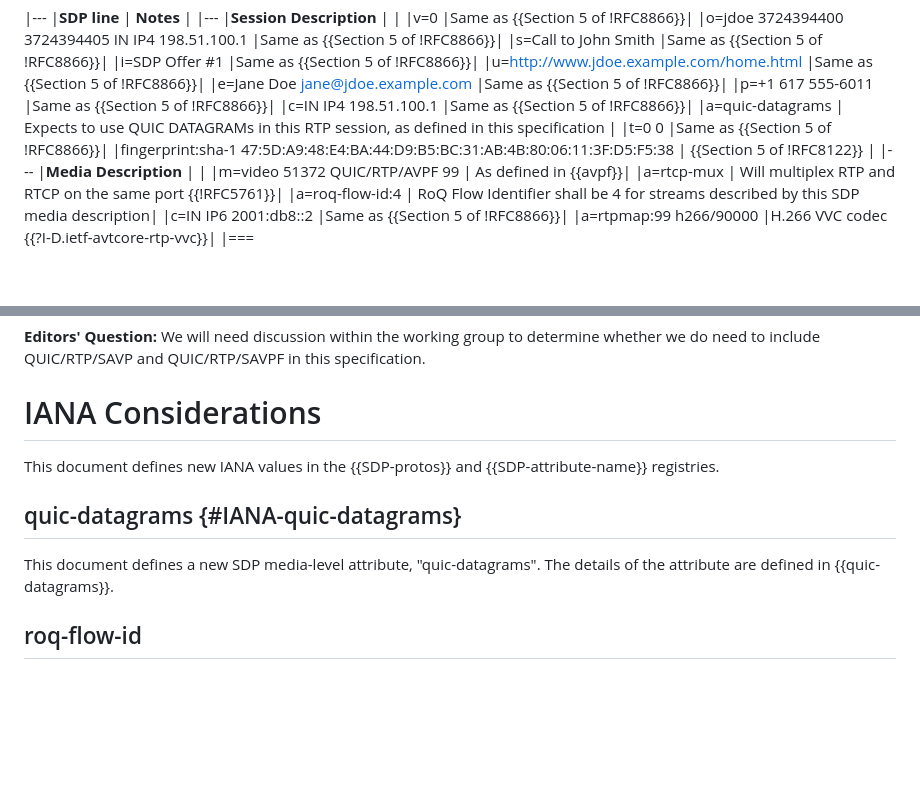
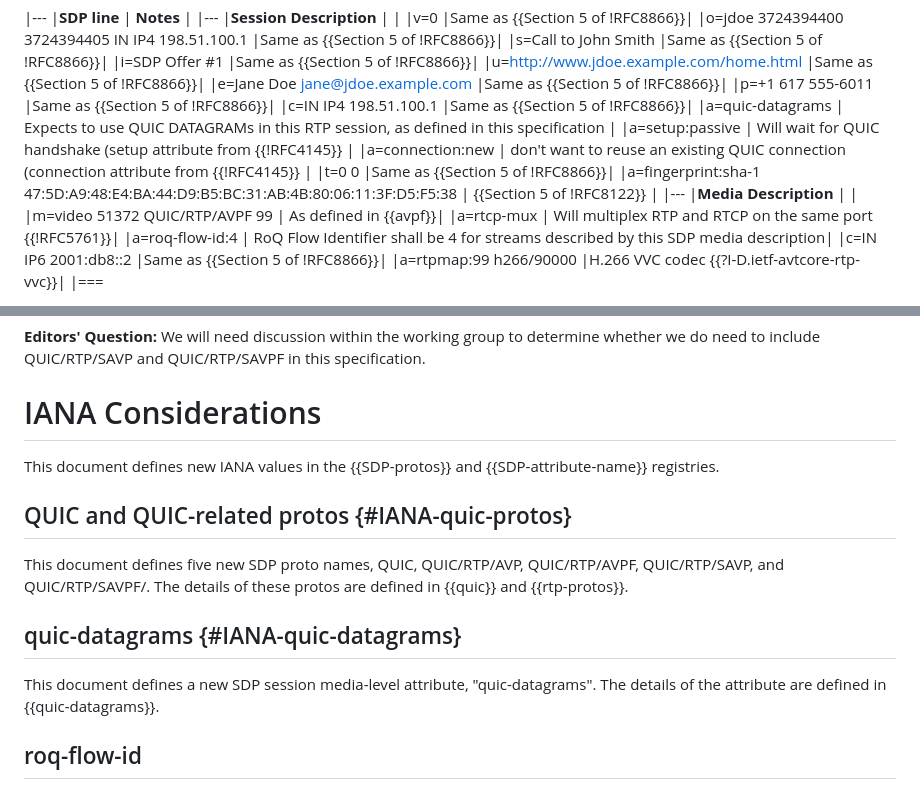
Before and after one commit to SpencerDawkins/sdp-roq, a Markdown page: draft-dawkins-avtcore-sdp-roq.md, 2 parts joined by grey strips. Rendered like a GitHub page; blank space fills up the shorter version.

Commit message:
Last minute corrections before 2025-02 interim meeting

```diff
--- a/draft-dawkins-avtcore-sdp-roq.md
+++ b/draft-dawkins-avtcore-sdp-roq.md
@@ -366,8 +366,10 @@ A complete example of an SDP offer using QUIC/RTP/AVPF might look like:
 |p=+1 617 555-6011 |Same as {{Section 5 of !RFC8866}}|
 |c=IN IP4 198.51.100.1 |Same as {{Section 5 of !RFC8866}}|
 |a=quic-datagrams | Expects to use QUIC DATAGRAMs in this RTP session, as defined in this specification |
+|a=setup:passive | Will wait for QUIC handshake (setup attribute from {{!RFC4145}} |
+|a=connection:new | don't want to reuse an existing QUIC connection (connection attribute from {{!RFC4145}} |
 |t=0 0 |Same as {{Section 5 of !RFC8866}}|
-|fingerprint:sha-1 47:5D:A9:48:E4:BA:44:D9:B5:BC:31:AB:4B:80:06:11:3F:D5:F5:38 | {{Section 5 of !RFC8122}} |
+|a=fingerprint:sha-1 47:5D:A9:48:E4:BA:44:D9:B5:BC:31:AB:4B:80:06:11:3F:D5:F5:38 | {{Section 5 of !RFC8122}} |
 |---
 |**Media Description** | |
 |m=video 51372 QUIC/RTP/AVPF 99 | As defined in {{avpf}}|
@@ -404,9 +406,13 @@ If this is not a good plan, there are two alternatives.
 
 This document defines new IANA values in the {{SDP-protos}} and {{SDP-attribute-name}} registries.
 
+## QUIC and QUIC-related protos {#IANA-quic-protos}
+
+This document defines five new SDP proto names, QUIC, QUIC/RTP/AVP, QUIC/RTP/AVPF, QUIC/RTP/SAVP, and QUIC/RTP/SAVPF/. The details of these protos are defined in {{quic}} and {{rtp-protos}}.
+
 ## quic-datagrams {#IANA-quic-datagrams}
 
-This document defines a new SDP media-level attribute, "quic-datagrams". The details of the attribute are defined in {{quic-datagrams}}.
+This document defines a new SDP session media-level attribute, "quic-datagrams". The details of the attribute are defined in {{quic-datagrams}}.
 
 ## roq-flow-id
 
```
